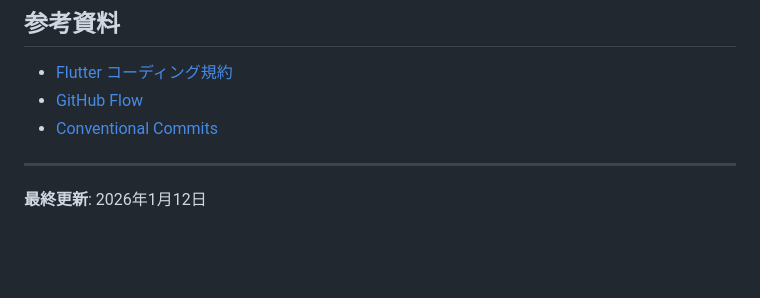
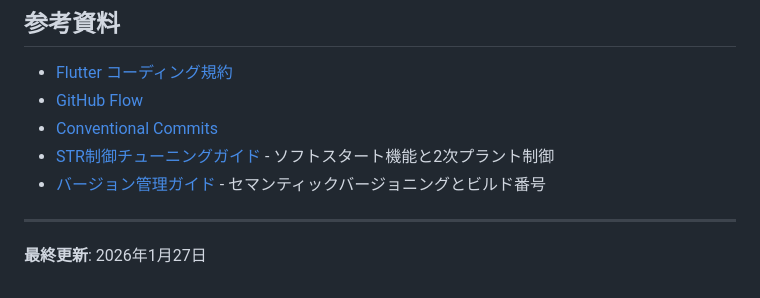
Before and after one commit to kazweda/adaptive_control_lab, a Markdown page: docs/DEVELOPMENT.md, the part around the change. Rendered like a GitHub page; blank space fills up the shorter version.

```diff
--- a/docs/DEVELOPMENT.md
+++ b/docs/DEVELOPMENT.md
@@ -451,7 +451,9 @@ flutter analyze lib/control/plant.dart
 - [Flutter コーディング規約](https://dart.dev/guides/language/effective-dart)
 - [GitHub Flow](https://guides.github.com/introduction/flow/)
 - [Conventional Commits](https://www.conventionalcommits.org/)
+- [STR制御チューニングガイド](./STR_TUNING_GUIDE.md) - ソフトスタート機能と2次プラント制御
+- [バージョン管理ガイド](./VERSION_MANAGEMENT.md) - セマンティックバージョニングとビルド番号
 
 ---
 
-**最終更新**: 2026年1月12日
+**最終更新**: 2026年1月27日
```
Also changed, not shown: docs/STR_TUNING_GUIDE.md (added, +251 -0 lines).
